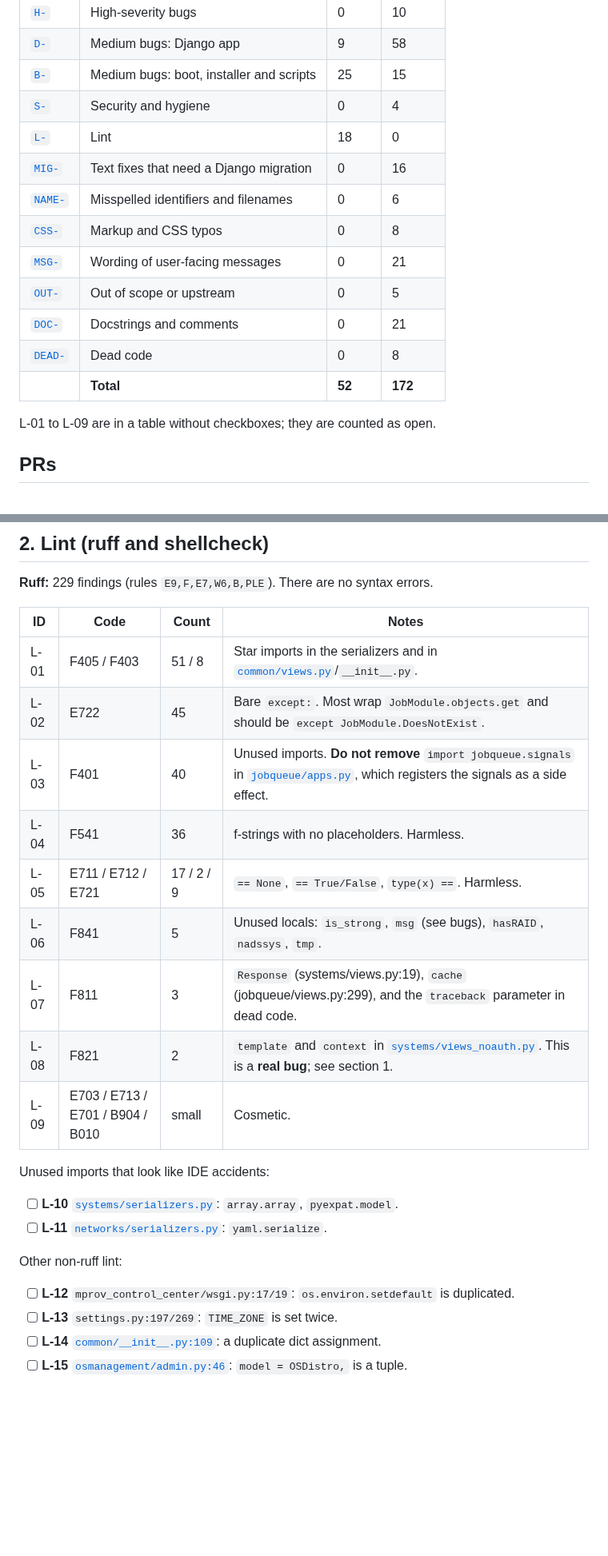
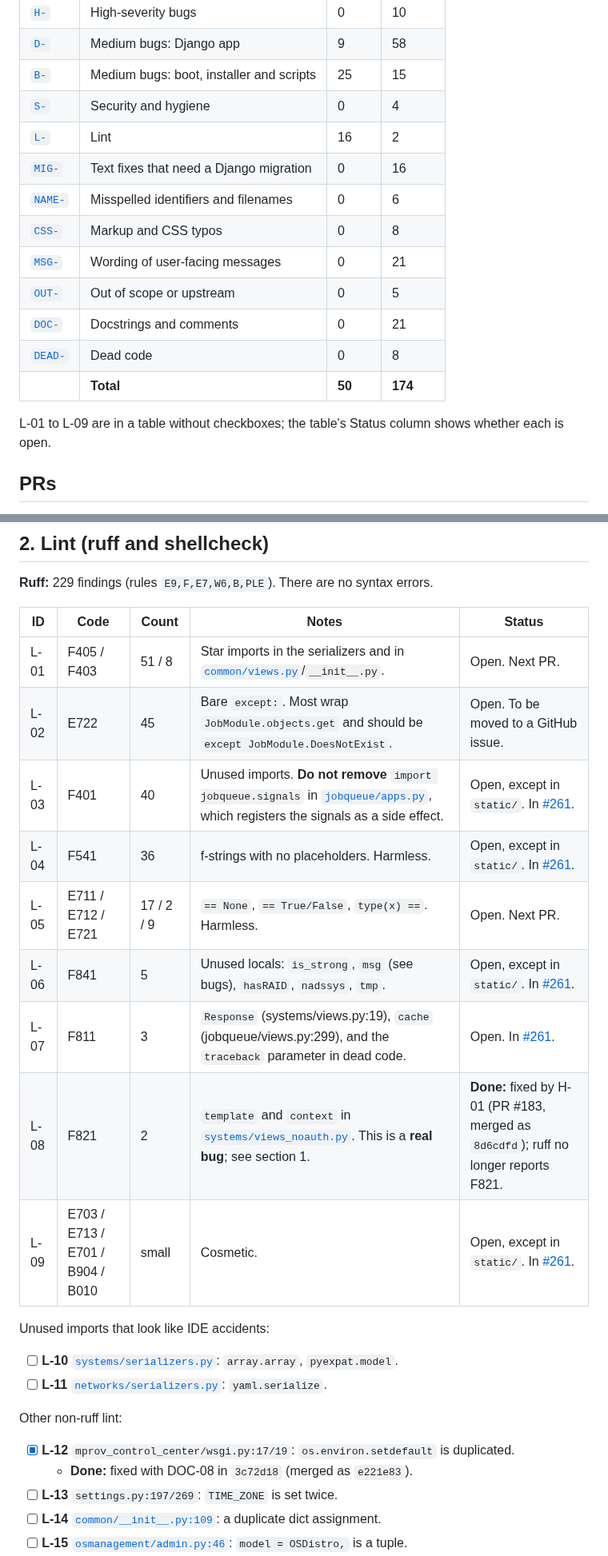
Before and after one commit to mprov-ng/mprov_control_center, a Markdown page: REVIEW-2026-10.md, 2 parts joined by grey strips. Shown at 80% size. Drawn GitHub-style; blank space fills up the shorter version.

Commit message:
Record PR #261, tick L-08 and L-12, add a Status column to the lint table
Assisted-By: Claude Opus 5.5 <noreply@anthropic.com>
Signed-off-by: Jason Williams <uberlinuxguy@gmail.com>

```diff
--- a/REVIEW-2026-10.md
+++ b/REVIEW-2026-10.md
@@ -18,7 +18,7 @@ Each open item has an ID. Ask for one by name, for example "fix H-01", or for a
 | [`D-`](#medium-django-app) | Medium bugs: Django app | 9 | 58 |
 | [`B-`](#medium-boot-installer-and-scripts) | Medium bugs: boot, installer and scripts | 25 | 15 |
 | [`S-`](#security-and-hygiene) | Security and hygiene | 0 | 4 |
-| [`L-`](#2-lint-ruff-and-shellcheck) | Lint | 18 | 0 |
+| [`L-`](#2-lint-ruff-and-shellcheck) | Lint | 16 | 2 |
 | [`MIG-`](#needs-a-django-migration-model-help_text-verbose_name-default-or-meta) | Text fixes that need a Django migration | 0 | 16 |
 | [`NAME-`](#identifiers-and-filenames-code-changes) | Misspelled identifiers and filenames | 0 | 6 |
 | [`CSS-`](#markup-and-css-changes-rendering) | Markup and CSS typos | 0 | 8 |
@@ -26,9 +26,9 @@ Each open item has an ID. Ask for one by name, for example "fix H-01", or for a
 | [`OUT-`](#out-of-scope-or-upstream) | Out of scope or upstream | 0 | 5 |
 | [`DOC-`](#4-docstrings-and-comments-that-were-not-fixed) | Docstrings and comments | 0 | 21 |
 | [`DEAD-`](#5-dead-code) | Dead code | 0 | 8 |
-| | **Total** | **52** | **172** |
+| | **Total** | **50** | **174** |
 
-L-01 to L-09 are in a table without checkboxes; they are counted as open.
+L-01 to L-09 are in a table without checkboxes; the table's Status column shows whether each is open.
 
 ## PRs
 
@@ -378,24 +379,25 @@ H-01 to H-09 and DEAD-08 were cut off `main` at `146e36b` and pushed 2026-10-15.
 
 **Ruff:** 229 findings (rules `E9,F,E7,W6,B,PLE`). There are no syntax errors.
 
-| ID | Code | Count | Notes |
-|---|---|---|---|
-| L-01 | F405 / F403 | 51 / 8 | Star imports in the serializers and in [`common/views.py`](common/views.py)/`__init__.py`. |
-| L-02 | E722 | 45 | Bare `except:`. Most wrap `JobModule.objects.get` and should be `except JobModule.DoesNotExist`. |
-| L-03 | F401 | 40 | Unused imports. **Do not remove** `import jobqueue.signals` in [`jobqueue/apps.py`](jobqueue/apps.py), which registers the signals as a side effect. |
-| L-04 | F541 | 36 | f-strings with no placeholders. Harmless. |
-| L-05 | E711 / E712 / E721 | 17 / 2 / 9 | `== None`, `== True/False`, `type(x) ==`. Harmless. |
-| L-06 | F841 | 5 | Unused locals: `is_strong`, `msg` (see bugs), `hasRAID`, `nadssys`, `tmp`. |
-| L-07 | F811 | 3 | `Response` (systems/views.py:19), `cache` (jobqueue/views.py:299), and the `traceback` parameter in dead code. |
-| L-08 | F821 | 2 | `template` and `context` in [`systems/views_noauth.py`](systems/views_noauth.py). This is a **real bug**; see section 1. |
-| L-09 | E703 / E713 / E701 / B904 / B010 | small | Cosmetic. |
+| ID | Code | Count | Notes | Status |
+|---|---|---|---|---|
+| L-01 | F405 / F403 | 51 / 8 | Star imports in the serializers and in [`common/views.py`](common/views.py)/`__init__.py`. | Open. Next PR. |
+| L-02 | E722 | 45 | Bare `except:`. Most wrap `JobModule.objects.get` and should be `except JobModule.DoesNotExist`. | Open. To be moved to a GitHub issue. |
+| L-03 | F401 | 40 | Unused imports. **Do not remove** `import jobqueue.signals` in [`jobqueue/apps.py`](jobqueue/apps.py), which registers the signals as a side effect. | Open, except in `static/`. In [#261](https://github.com/mprov-ng/mprov_control_center/pull/261). |
+| L-04 | F541 | 36 | f-strings with no placeholders. Harmless. | Open, except in `static/`. In [#261](https://github.com/mprov-ng/mprov_control_center/pull/261). |
+| L-05 | E711 / E712 / E721 | 17 / 2 / 9 | `== None`, `== True/False`, `type(x) ==`. Harmless. | Open. Next PR. |
+| L-06 | F841 | 5 | Unused locals: `is_strong`, `msg` (see bugs), `hasRAID`, `nadssys`, `tmp`. | Open, except in `static/`. In [#261](https://github.com/mprov-ng/mprov_control_center/pull/261). |
+| L-07 | F811 | 3 | `Response` (systems/views.py:19), `cache` (jobqueue/views.py:299), and the `traceback` parameter in dead code. | Open. In [#261](https://github.com/mprov-ng/mprov_control_center/pull/261). |
+| L-08 | F821 | 2 | `template` and `context` in [`systems/views_noauth.py`](systems/views_noauth.py). This is a **real bug**; see section 1. | **Done:** fixed by H-01 (PR #183, merged as `8d6cdfd`); ruff no longer reports F821. |
+| L-09 | E703 / E713 / E701 / B904 / B010 | small | Cosmetic. | Open, except in `static/`. In [#261](https://github.com/mprov-ng/mprov_control_center/pull/261). |
 
 Unused imports that look like IDE accidents:
 - [ ] **L-10** [`systems/serializers.py`](systems/serializers.py): `array.array`, `pyexpat.model`.
 - [ ] **L-11** [`networks/serializers.py`](networks/serializers.py): `yaml.serialize`.
 
 Other non-ruff lint:
-- [ ] **L-12** `mprov_control_center/wsgi.py:17/19`: `os.environ.setdefault` is duplicated.
+- [x] **L-12** `mprov_control_center/wsgi.py:17/19`: `os.environ.setdefault` is duplicated.
+  - **Done:** fixed with DOC-08 in `3c72d18` (merged as `e221e83`).
 - [ ] **L-13** `settings.py:197/269`: `TIME_ZONE` is set twice.
 - [ ] **L-14** [`common/__init__.py:109`](common/__init__.py#L109): a duplicate dict assignment.
 - [ ] **L-15** [`osmanagement/admin.py:46`](osmanagement/admin.py#L46): `model = OSDistro,` is a tuple.
```
Also changed, not shown: other parts of REVIEW-2026-10.md (+1 -0 lines).
